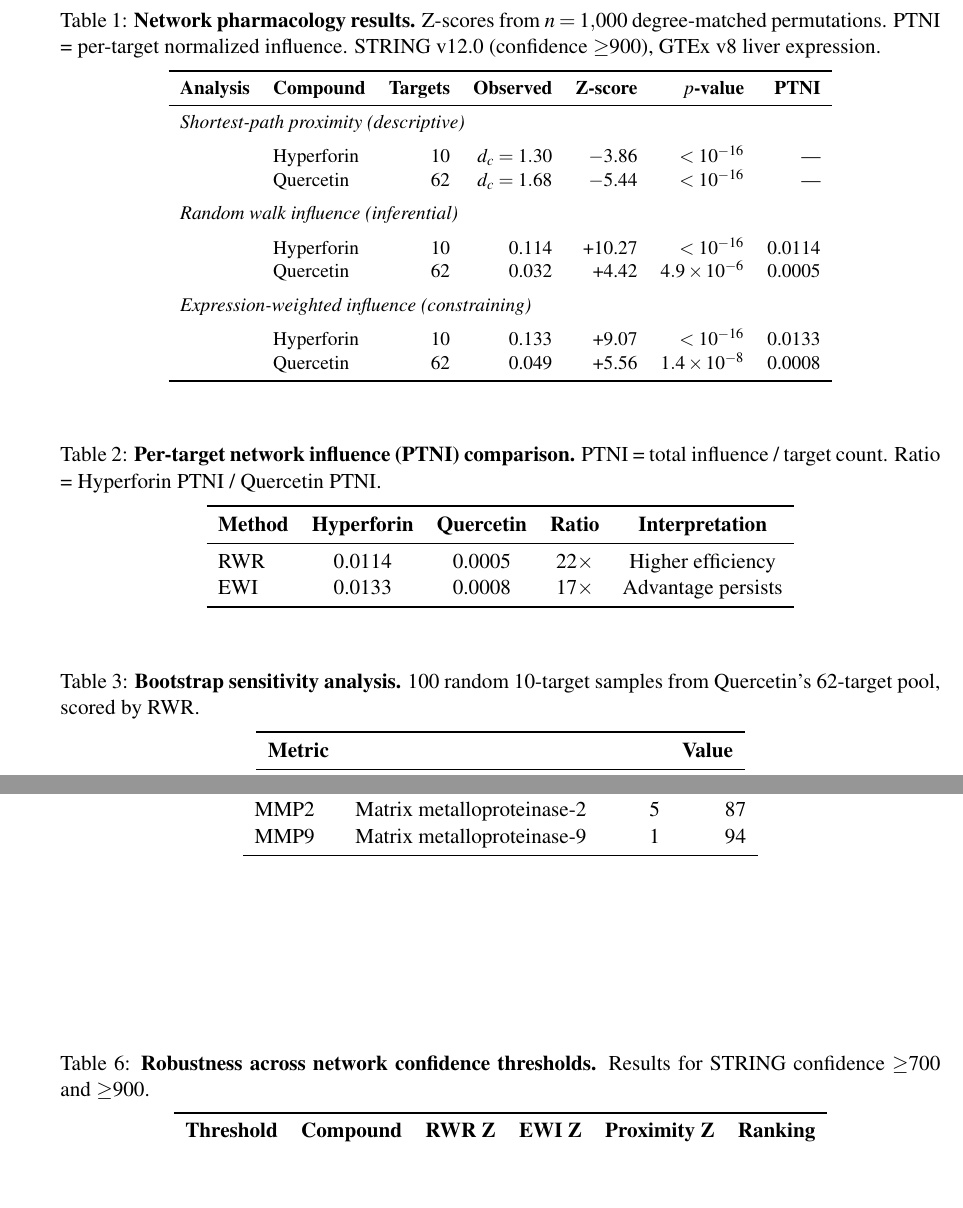
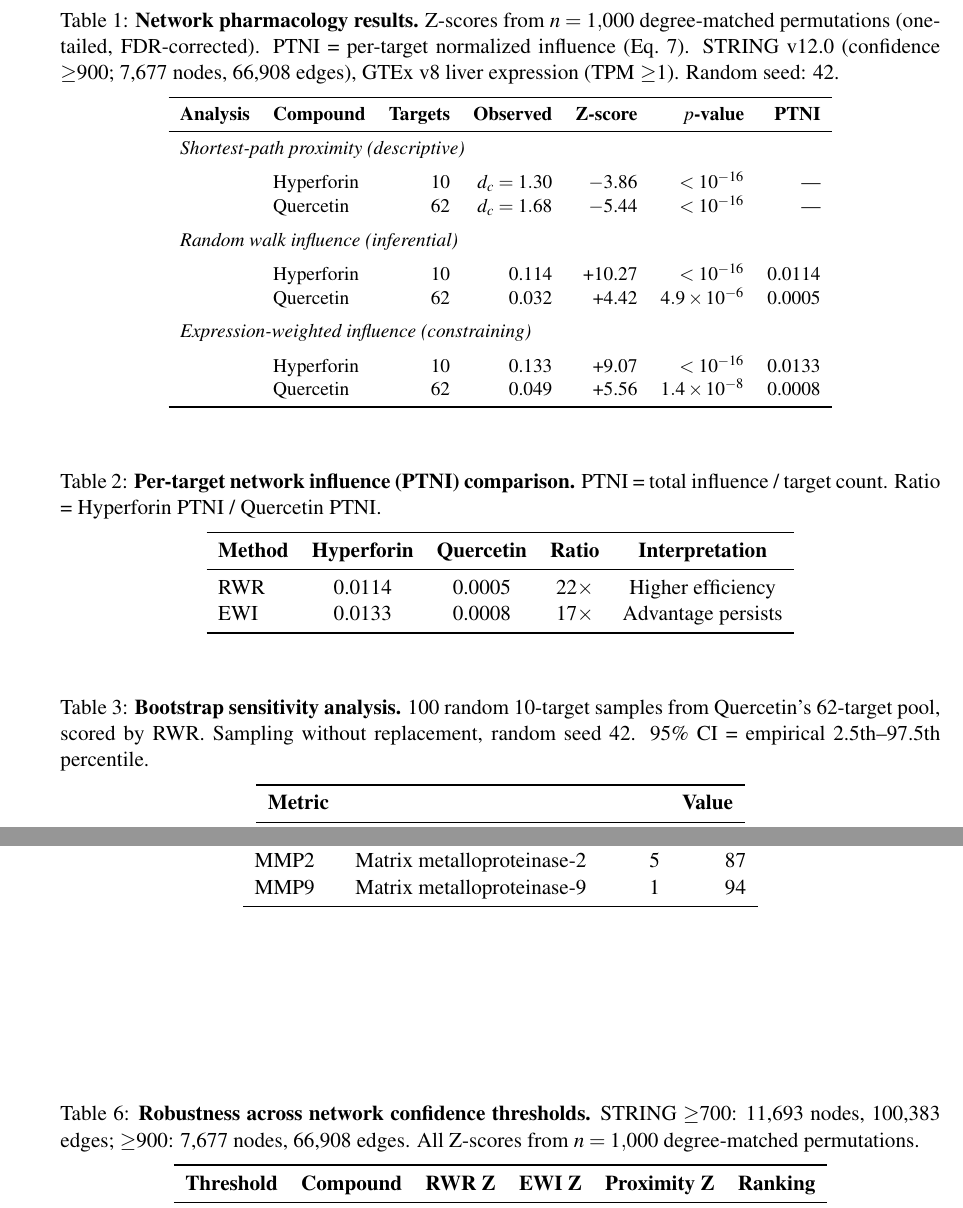
Before and after one commit to antonybevan/h-perforatum-network-tox, a LaTeX document (manuscript/main.tex, which reads manuscript/sections/tables.tex): two parts of pages 14 and 15 of 26, joined at a grey line, cut so that both start at the same text, the shorter picture padded with empty space. Compiled offline with pdfLaTeX.

Commit message:
Tables: enhanced captions with one-tailed, FDR, Eq refs, network sizes, seeds, CI definition

```diff
--- a/manuscript/sections/tables.tex
+++ b/manuscript/sections/tables.tex
@@ -4,7 +4,7 @@
 % Table 1: Main Results Summary
 \begin{table}[ht]
 \centering
-\caption{\textbf{Network pharmacology results.} Z-scores from $n = 1{,}000$ degree-matched permutations. PTNI = per-target normalized influence. STRING v12.0 (confidence $\geq$900), GTEx v8 liver expression.}
+\caption{\textbf{Network pharmacology results.} Z-scores from $n = 1{,}000$ degree-matched permutations (one-tailed, FDR-corrected). PTNI = per-target normalized influence (Eq.~7). STRING v12.0 (confidence $\geq$900; 7{,}677 nodes, 66{,}908 edges), GTEx v8 liver expression (TPM $\geq$1). Random seed: 42.}
 \label{tab:main_results}
 \vspace{0.5em}
 \small
@@ -49,7 +49,7 @@ EWI & 0.0133 & 0.0008 & 17$\times$ & Advantage persists \\
 % Table 3: Bootstrap Sensitivity
 \begin{table}[ht]
 \centering
-\caption{\textbf{Bootstrap sensitivity analysis.} 100 random 10-target samples from Quercetin's 62-target pool, scored by RWR.}
+\caption{\textbf{Bootstrap sensitivity analysis.} 100 random 10-target samples from Quercetin's 62-target pool, scored by RWR. Sampling without replacement, random seed 42. 95\% CI = empirical 2.5th--97.5th percentile.}
 \label{tab:bootstrap}
 \vspace{0.5em}
 \begin{tabular}{lc}
@@ -110,7 +110,7 @@ MMP9 & Matrix metalloproteinase-9 & 1 & 94 \\
 % Table 6: Network Threshold Robustness
 \begin{table}[ht]
 \centering
-\caption{\textbf{Robustness across network confidence thresholds.} Results for STRING confidence $\geq$700 and $\geq$900.}
+\caption{\textbf{Robustness across network confidence thresholds.} STRING $\geq$700: 11{,}693 nodes, 100{,}383 edges; $\geq$900: 7{,}677 nodes, 66{,}908 edges. All Z-scores from $n = 1{,}000$ degree-matched permutations.}
 \label{tab:threshold_robustness}
 \vspace{0.5em}
 \begin{tabular}{llrrrr}
```
Also changed, not shown: manuscript/main.pdf, 1 other file.
